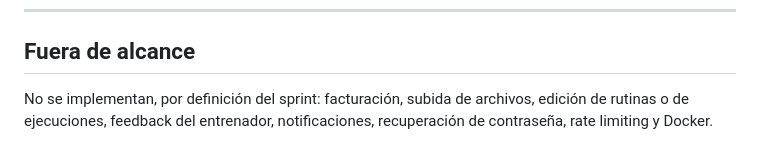
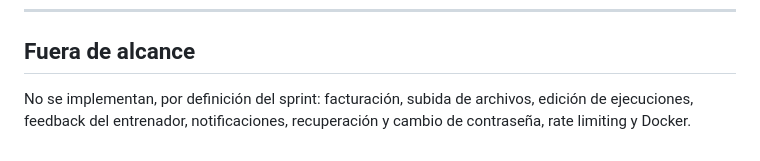
Before and after one commit to spereira04/los-sherpa, a Markdown page: README.md, the part around the change. Rendered like a GitHub page.

Commit message:
docs: actualizar SECURITY.md y README.md tras integrar RF2, RF4 y RF7
Co-Authored-By: Claude Opus 5.5 <noreply@anthropic.com>

```diff
--- a/README.md
+++ b/README.md
@@ -309,5 +309,5 @@ LosSherpa/
 ## Fuera de alcance
 
 No se implementan, por definición del sprint: facturación, subida de archivos, edición de
-rutinas o de ejecuciones, feedback del entrenador, notificaciones, recuperación de
-contraseña, rate limiting y Docker.
+ejecuciones, feedback del entrenador, notificaciones, recuperación y cambio de contraseña,
+rate limiting y Docker.
```
Also changed, not shown: SECURITY.md (+6 -4 lines).
